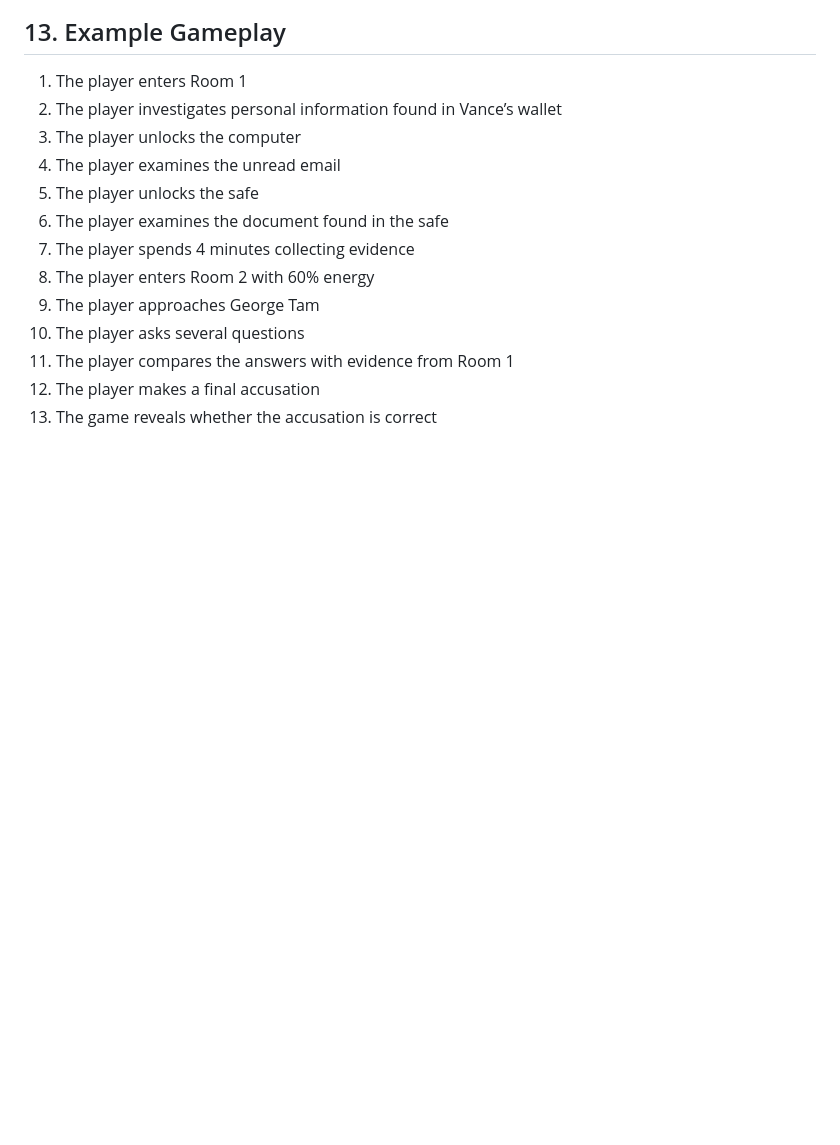
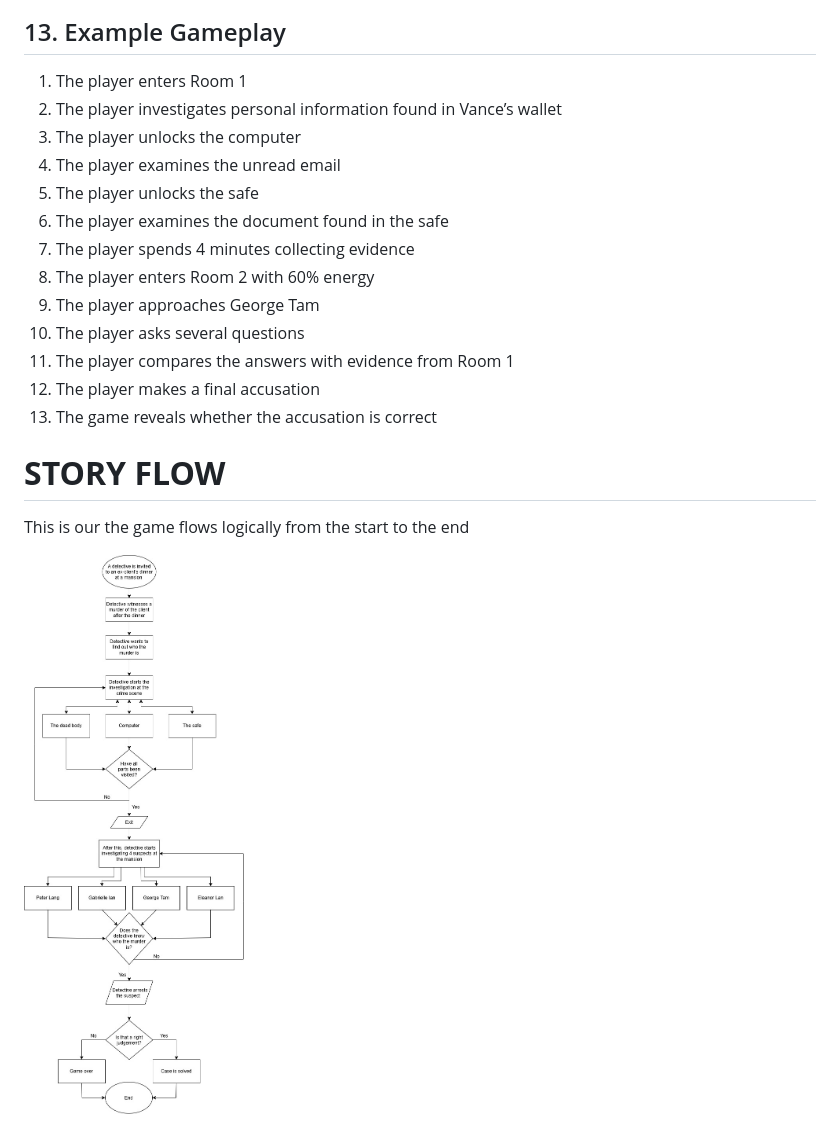
Before and after one commit to salmabentley/ENGG1330-M03, a Markdown page: project/README.md, the part around one of its changes. Rendered like a GitHub page; pictures changed too: project/story_flow.jpg (added); blank space fills up the shorter version.

Commit message:
add story flow image

```diff
--- a/project/README.md
+++ b/project/README.md
@@ -211,3 +185,9 @@ With these interconnected challenges, your chances of solving the case improve w
 11. The player compares the answers with evidence from Room 1
 12. The player makes a final accusation
 13. The game reveals whether the accusation is correct
+
+# **STORY FLOW**
+
+This is our the game flows logically from the start to the end
+
+![Story Flow](story_flow.jpg)
```
Also changed, not shown: other parts of project/README.md (+0 -26 lines).
